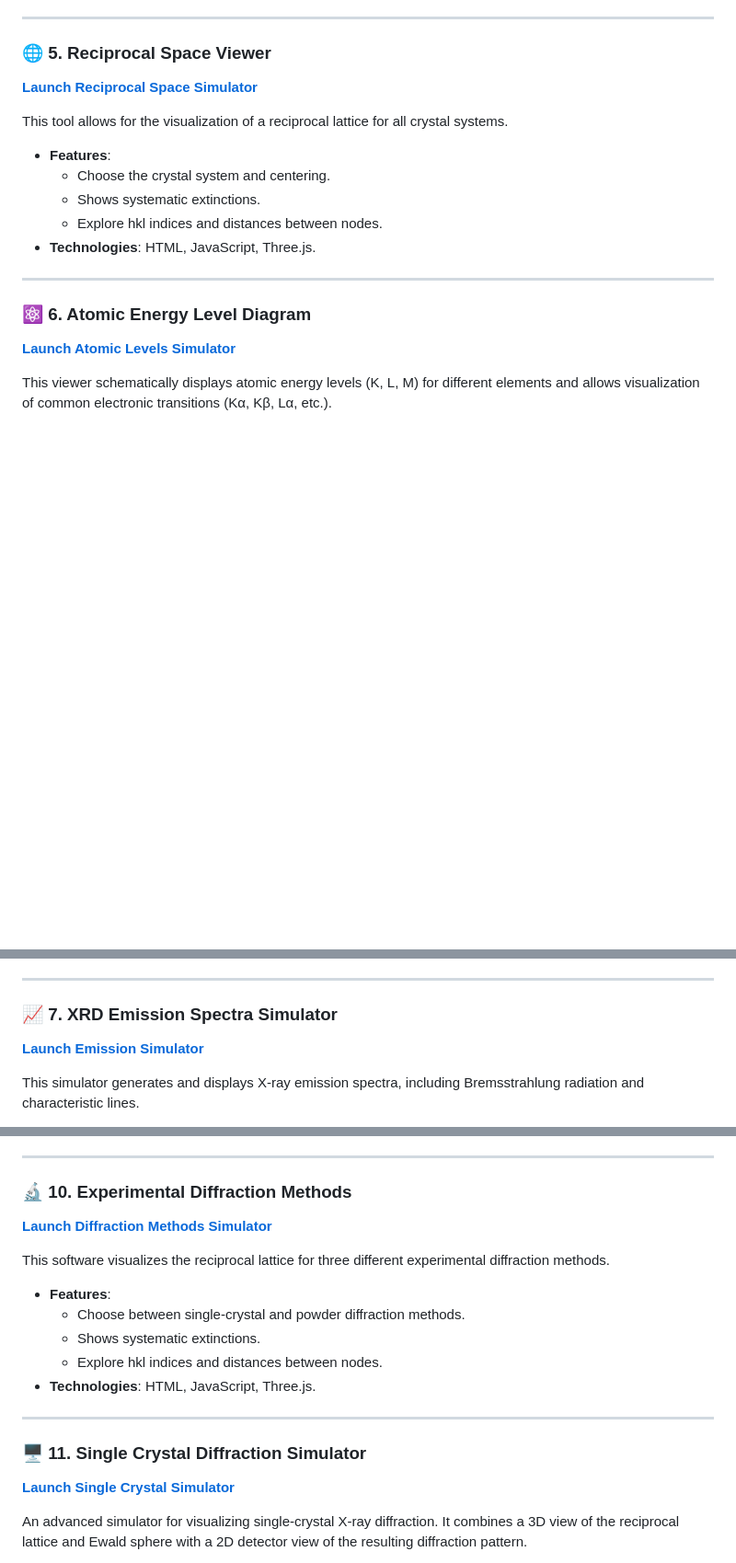
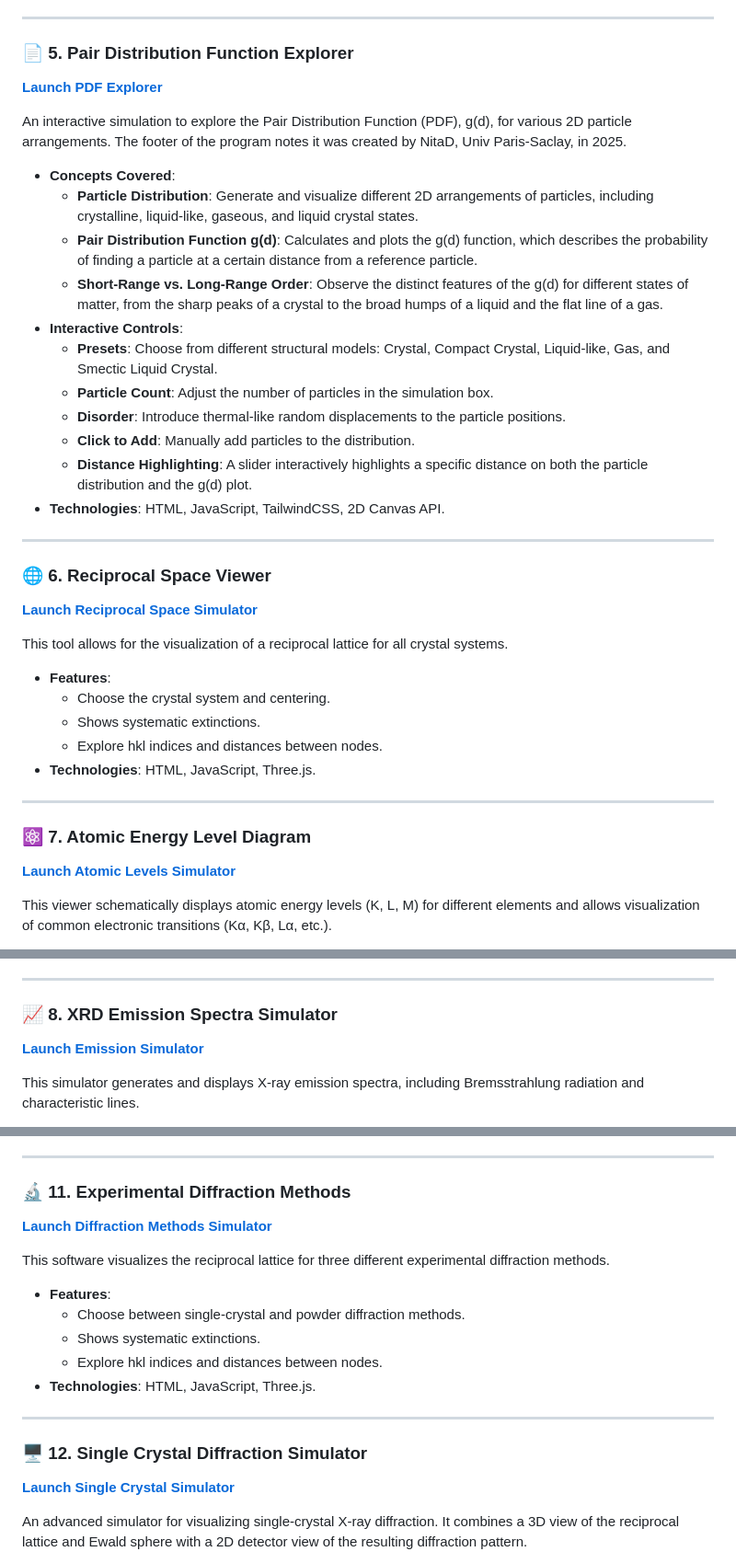
Before and after one commit to nitad54448/Enseignement, a Markdown page: README.md, 3 parts joined by grey strips. Shown at 92% size. Rendered like a GitHub page; blank space fills up the shorter version.

```diff
--- a/README.md
+++ b/README.md
@@ -96,7 +97,26 @@ Visualize [uvw] crystallographic directions within a unit cell for all crystal s
 
 ---
 
-### 🌐 5. Reciprocal Space Viewer
+### 📄 5. Pair Distribution Function Explorer
+[**Launch PDF Explorer**](https://nitad54448.github.io/Enseignement/pdf.html)
+
+An interactive simulation to explore the Pair Distribution Function (PDF), g(d), for various 2D particle arrangements. The footer of the program notes it was created by NitaD, Univ Paris-Saclay, in 2025.
+
+* **Concepts Covered**:
+    * **Particle Distribution**: Generate and visualize different 2D arrangements of particles, including crystalline, liquid-like, gaseous, and liquid crystal states.
+    * **Pair Distribution Function g(d)**: Calculates and plots the g(d) function, which describes the probability of finding a particle at a certain distance from a reference particle.
+    * **Short-Range vs. Long-Range Order**: Observe the distinct features of the g(d) for different states of matter, from the sharp peaks of a crystal to the broad humps of a liquid and the flat line of a gas.
+* **Interactive Controls**:
+    * **Presets**: Choose from different structural models: Crystal, Compact Crystal, Liquid-like, Gas, and Smectic Liquid Crystal.
+    * **Particle Count**: Adjust the number of particles in the simulation box.
+    * **Disorder**: Introduce thermal-like random displacements to the particle positions.
+    * **Click to Add**: Manually add particles to the distribution.
+    * **Distance Highlighting**: A slider interactively highlights a specific distance on both the particle distribution and the g(d) plot.
+* **Technologies**: HTML, JavaScript, TailwindCSS, 2D Canvas API.
+
+---
+
+### 🌐 6. Reciprocal Space Viewer
 [**Launch Reciprocal Space Simulator**](https://nitad54448.github.io/Enseignement/RSpace.html)
 
 This tool allows for the visualization of a reciprocal lattice for all crystal systems.
@@ -109,7 +129,7 @@ This tool allows for the visualization of a reciprocal lattice for all crystal s
 
 ---
 
-### ⚛️ 6. Atomic Energy Level Diagram
+### ⚛️ 7. Atomic Energy Level Diagram
 [**Launch Atomic Levels Simulator**](https://nitad54448.github.io/Enseignement/niveaux_atomiques.html)
 
 This viewer schematically displays atomic energy levels (K, L, M) for different elements and allows visualization of common electronic transitions (Kα, Kβ, Lα, etc.).
@@ -124,7 +144,7 @@ This viewer schematically displays atomic energy levels (K, L, M) for different
 
 ---
 
-### 📈 7. XRD Emission Spectra Simulator
+### 📈 8. XRD Emission Spectra Simulator
 [**Launch Emission Simulator**](https://nitad54448.github.io/Enseignement/Emission.html)
 
 This simulator generates and displays X-ray emission spectra, including Bremsstrahlung radiation and characteristic lines.
@@ -172,7 +192,7 @@ This simulator visualizes the construction of the Ewald sphere in reciprocal spa
 
 ---
 
-### 🔬 10. Experimental Diffraction Methods
+### 🔬 11. Experimental Diffraction Methods
 [**Launch Diffraction Methods Simulator**](https://nitad54448.github.io/Enseignement/DiffractionMethods.html)
 
 This software visualizes the reciprocal lattice for three different experimental diffraction methods.
@@ -185,7 +205,7 @@ This software visualizes the reciprocal lattice for three different experimental
 
 ---
 
-### 🖥️ 11. Single Crystal Diffraction Simulator
+### 🖥️ 12. Single Crystal Diffraction Simulator
 [**Launch Single Crystal Simulator**](4-circles.html)
 
 An advanced simulator for visualizing single-crystal X-ray diffraction. It combines a 3D view of the reciprocal lattice and Ewald sphere with a 2D detector view of the resulting diffraction pattern.
```
Also changed, not shown: other parts of README.md (+9 -8 lines).
